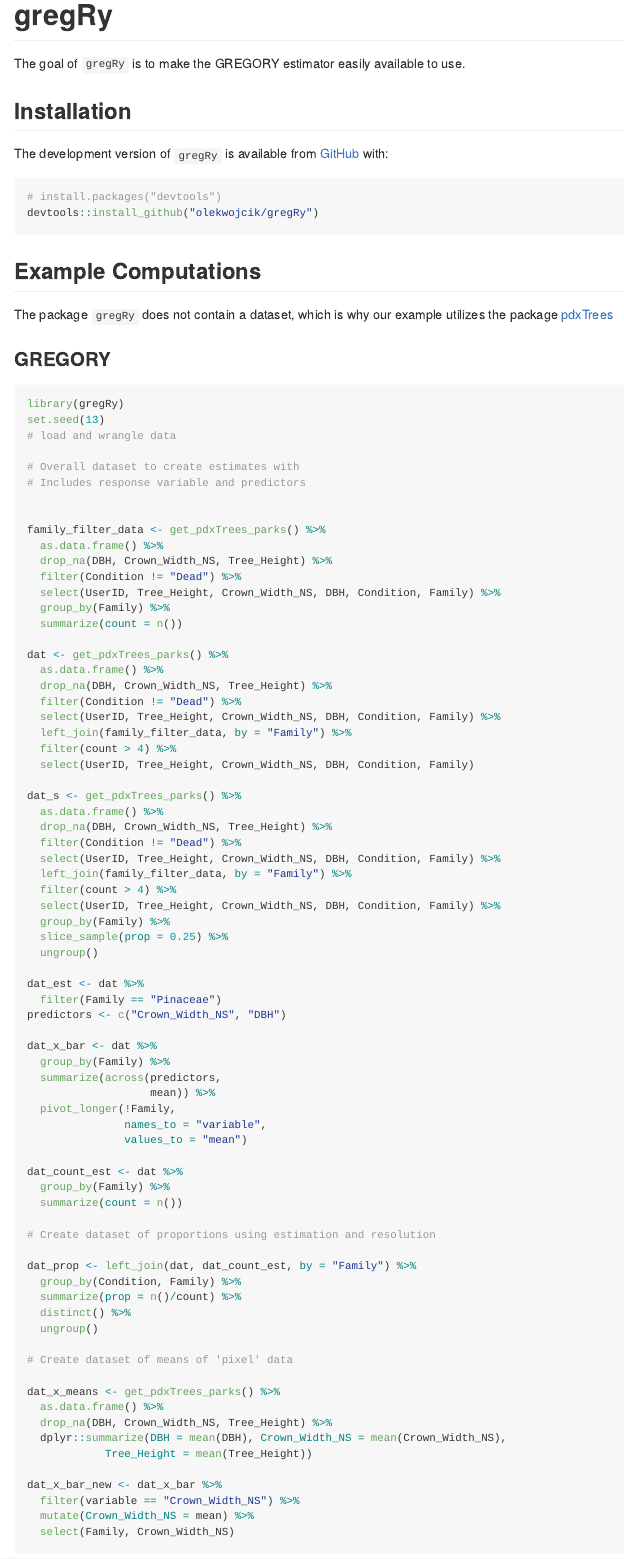
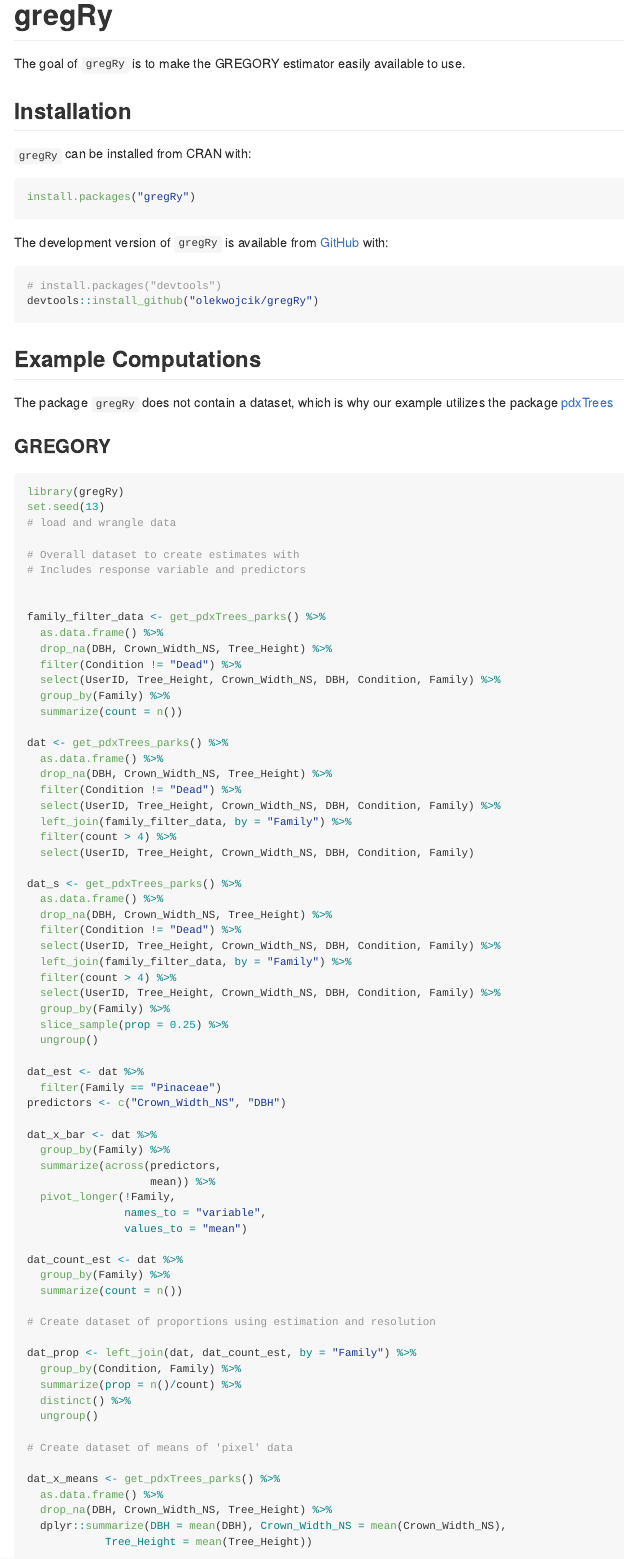
Before and after one commit to olekwojcik/gregRy, an R Markdown document (README.Rmd): the page in a window 1100 px wide, from its top. The pictures show the output file README.md that the author committed with the source, drawn offline in the style of GitHub.

Commit message:
accepted by CRAN!

````diff
--- a/README.Rmd
+++ b/README.Rmd
@@ -29,6 +29,13 @@ library(ggplot2)
 ```
 
 ## Installation
+
+`gregRy` can be installed from CRAN with:
+
+```{r, eval = FALSE}
+install.packages("gregRy")
+```
+
 
 The development version of `gregRy` is available from [GitHub](https://github.com/) with:
 
````
Also changed, not shown: README.md, 2 other files.
